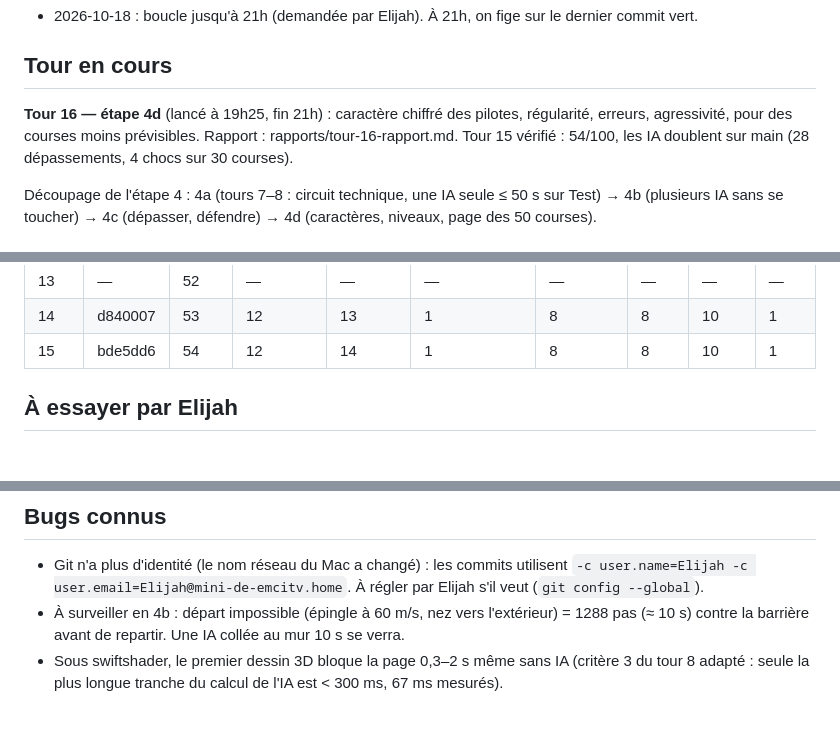
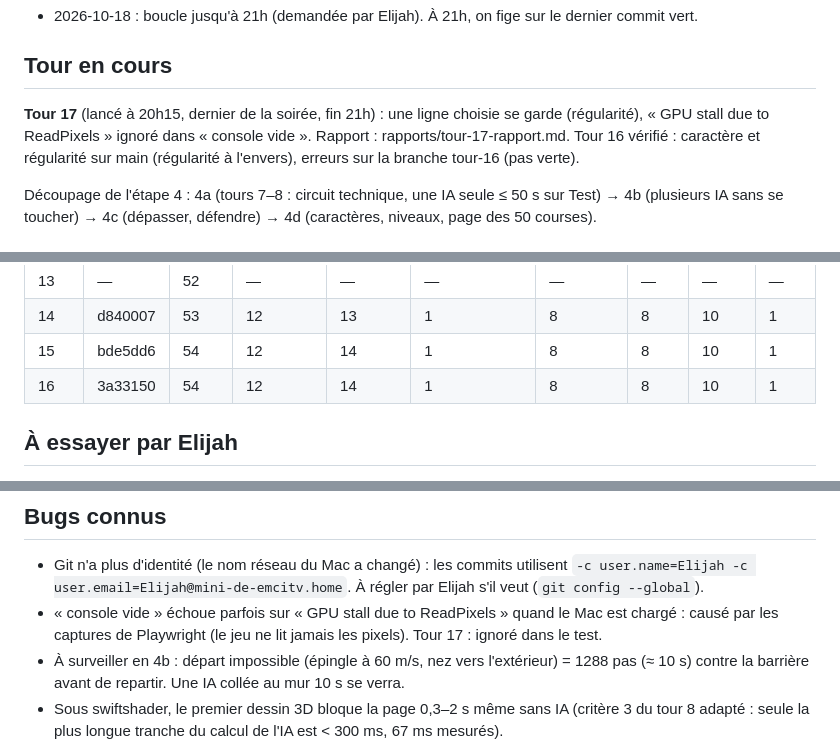
Before and after one commit to cotangeante-pi/Grand-Prix-Dynasty, a Markdown page: SUIVI.md, 3 parts joined by grey strips. GitHub-like rendering; blank space fills up the shorter version.

Commit message:
Tour 16 : vérifié par le Chef (54/100), tour 17 lancé (petit tour de fin de soirée)
Co-Authored-By: Claude Opus 5.5 <noreply@anthropic.com>

```diff
--- a/SUIVI.md
+++ b/SUIVI.md
@@ -15,7 +15,7 @@ Le carnet de bord, tenu par **le Chef** et mis à jour à chaque tour (voir `CLA
 
 ## Tour en cours
 
-**Tour 16 — étape 4d** (lancé à 19h25, fin 21h) : caractère chiffré des pilotes, régularité, erreurs, agressivité, pour des courses moins prévisibles. Rapport : rapports/tour-16-rapport.md. Tour 15 vérifié : 54/100, les IA doublent sur main (28 dépassements, 4 chocs sur 30 courses).
+**Tour 17** (lancé à 20h15, dernier de la soirée, fin 21h) : une ligne choisie se garde (régularité), « GPU stall due to ReadPixels » ignoré dans « console vide ». Rapport : rapports/tour-17-rapport.md. Tour 16 vérifié : caractère et régularité sur main (régularité à l'envers), erreurs sur la branche tour-16 (pas verte).
 
 Découpage de l'étape 4 : 4a (tours 7–8 : circuit technique, une IA seule ≤ 50 s sur Test) → 4b (plusieurs IA sans se toucher) → 4c (dépasser, défendre) → 4d (caractères, niveaux, page des 50 courses).
 
@@ -38,6 +38,7 @@ Découpage de l'étape 4 : 4a (tours 7–8 : circuit technique, une IA seule ≤
 | 13 | — | 52 | — | — | — | — | — | — | — |
 | 14 | d840007 | 53 | 12 | 13 | 1 | 8 | 8 | 10 | 1 |
 | 15 | bde5dd6 | 54 | 12 | 14 | 1 | 8 | 8 | 10 | 1 |
+| 16 | 3a33150 | 54 | 12 | 14 | 1 | 8 | 8 | 10 | 1 |
 
 ## À essayer par Elijah
 
@@ -75,6 +76,7 @@ Découpage de l'étape 4 : 4a (tours 7–8 : circuit technique, une IA seule ≤
 ## Bugs connus
 
 - Git n'a plus d'identité (le nom réseau du Mac a changé) : les commits utilisent `-c user.name=Elijah -c user.email=Elijah@mini-de-emcitv.home`. À régler par Elijah s'il veut (`git config --global`).
+- « console vide » échoue parfois sur « GPU stall due to ReadPixels » quand le Mac est chargé : causé par les captures de Playwright (le jeu ne lit jamais les pixels). Tour 17 : ignoré dans le test.
 - À surveiller en 4b : départ impossible (épingle à 60 m/s, nez vers l'extérieur) = 1288 pas (≈ 10 s) contre la barrière avant de repartir. Une IA collée au mur 10 s se verra.
 - Sous swiftshader, le premier dessin 3D bloque la page 0,3–2 s même sans IA (critère 3 du tour 8 adapté : seule la plus longue tranche du calcul de l'IA est < 300 ms, 67 ms mesurés).
 - À voir : en grand virage rapide, la caméra derrière montre surtout l'herbe (CAMERA_SUIVI_CAP 6/s). Seulement si Elijah le remarque.
```
Also changed, not shown: other parts of SUIVI.md (+1 -0 lines), rapports/tour-17-rapport.md (added, +17 -0 lines).
